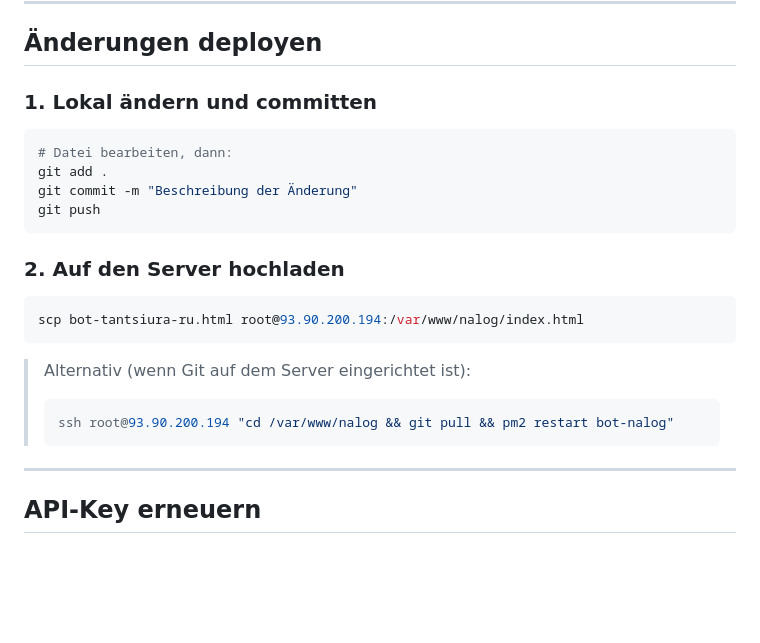
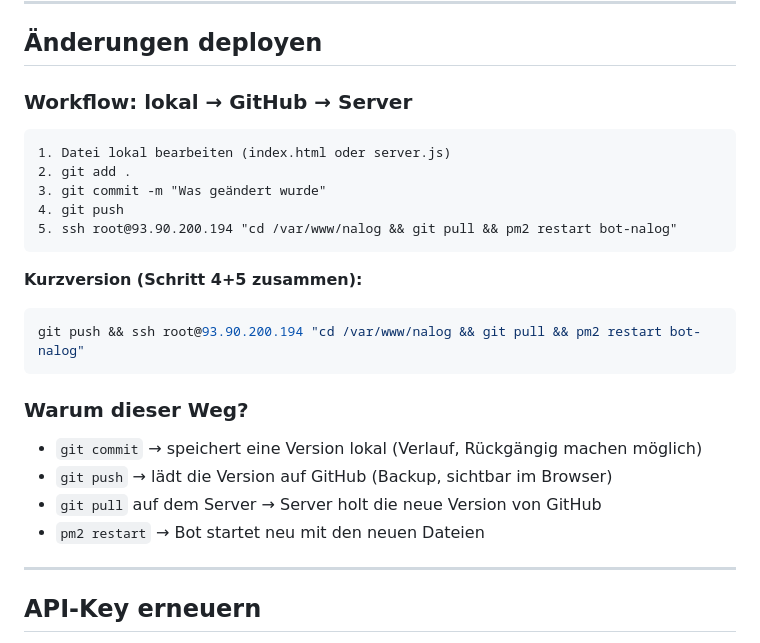
Before and after one commit to irynchen/bot-tansiura, a Markdown page: README.md, the part around the change. Rendered like a GitHub page; blank space fills up the shorter version.

Commit message:
Deployment-Workflow in Doku aktualisiert

````diff
--- a/README.md
+++ b/README.md
@@ -78,23 +78,26 @@ pm2 stop bot-nalog
 
 ## Änderungen deployen
 
-### 1. Lokal ändern und committen
-```bash
-# Datei bearbeiten, dann:
-git add .
-git commit -m "Beschreibung der Änderung"
-git push
+### Workflow: lokal → GitHub → Server
+
+```
+1. Datei lokal bearbeiten (index.html oder server.js)
+2. git add .
+3. git commit -m "Was geändert wurde"
+4. git push
+5. ssh root@93.90.200.194 "cd /var/www/nalog && git pull && pm2 restart bot-nalog"
 ```
 
-### 2. Auf den Server hochladen
+**Kurzversion (Schritt 4+5 zusammen):**
 ```bash
-scp bot-tantsiura-ru.html root@93.90.200.194:/var/www/nalog/index.html
+git push && ssh root@93.90.200.194 "cd /var/www/nalog && git pull && pm2 restart bot-nalog"
 ```
 
-> Alternativ (wenn Git auf dem Server eingerichtet ist):
-> ```bash
-> ssh root@93.90.200.194 "cd /var/www/nalog && git pull && pm2 restart bot-nalog"
-> ```
+### Warum dieser Weg?
+- `git commit` → speichert eine Version lokal (Verlauf, Rückgängig machen möglich)
+- `git push` → lädt die Version auf GitHub (Backup, sichtbar im Browser)
+- `git pull` auf dem Server → Server holt die neue Version von GitHub
+- `pm2 restart` → Bot startet neu mit den neuen Dateien
 
 ---
 
````
